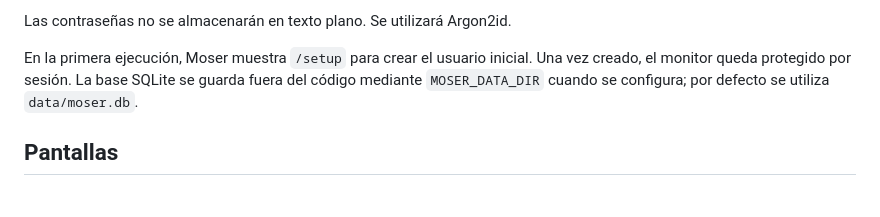
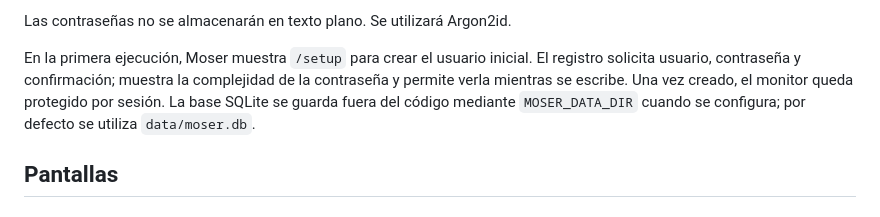
Before and after one commit to nicolaievich/Moser, a Markdown page: README.md, the part around the change. Rendered like a GitHub page.

Commit message:
Documentar mejoras del registro y contraseñas

```diff
--- a/README.md
+++ b/README.md
@@ -80,7 +80,7 @@ Flujo previsto:
 
 Las contraseñas no se almacenarán en texto plano. Se utilizará Argon2id.
 
-En la primera ejecución, Moser muestra `/setup` para crear el usuario inicial. Una vez creado, el monitor queda protegido por sesión. La base SQLite se guarda fuera del código mediante `MOSER_DATA_DIR` cuando se configura; por defecto se utiliza `data/moser.db`.
+En la primera ejecución, Moser muestra `/setup` para crear el usuario inicial. El registro solicita usuario, contraseña y confirmación; muestra la complejidad de la contraseña y permite verla mientras se escribe. Una vez creado, el monitor queda protegido por sesión. La base SQLite se guarda fuera del código mediante `MOSER_DATA_DIR` cuando se configura; por defecto se utiliza `data/moser.db`.
 
 ## Pantallas
 
```
